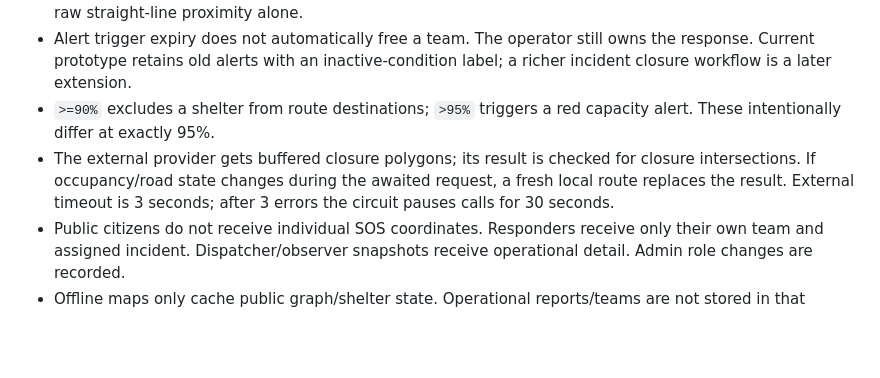
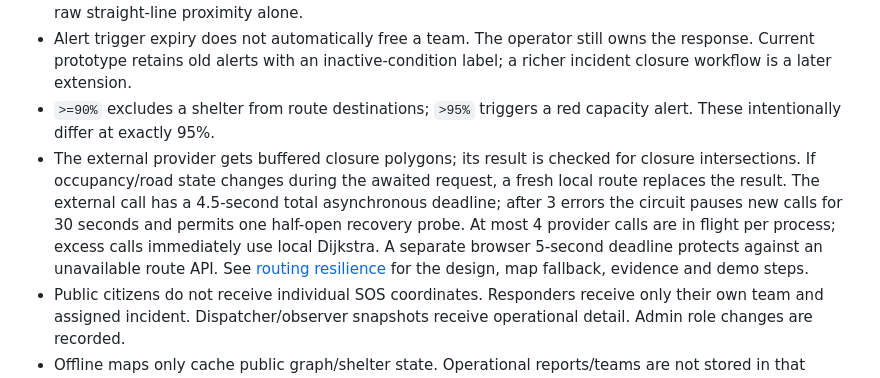
Before and after one commit to mustafaqasimov/DigiMinds, a Markdown page: docs/architecture.md, the part around the change. Drawn GitHub-style; blank space fills up the shorter version.

```diff
--- a/docs/architecture.md
+++ b/docs/architecture.md
@@ -44,7 +44,7 @@ flowchart TD
 - Zone alerts choose the incident with most recent-window reports before dispatch. An allocated assignment stays stable. Skill compatibility and shortest reachable network path determine the team, not raw straight-line proximity alone.
 - Alert trigger expiry does not automatically free a team. The operator still owns the response. Current prototype retains old alerts with an inactive-condition label; a richer incident closure workflow is a later extension.
 - `>=90%` excludes a shelter from route destinations; `>95%` triggers a red capacity alert. These intentionally differ at exactly 95%.
-- The external provider gets buffered closure polygons; its result is checked for closure intersections. If occupancy/road state changes during the awaited request, a fresh local route replaces the result. External timeout is 3 seconds; after 3 errors the circuit pauses calls for 30 seconds.
+- The external provider gets buffered closure polygons; its result is checked for closure intersections. If occupancy/road state changes during the awaited request, a fresh local route replaces the result. The external call has a 4.5-second total asynchronous deadline; after 3 errors the circuit pauses new calls for 30 seconds and permits one half-open recovery probe. At most 4 provider calls are in flight per process; excess calls immediately use local Dijkstra. A separate browser 5-second deadline protects against an unavailable route API. See [routing resilience](routing-resilience.md) for the design, map fallback, evidence and demo steps.
 - Public citizens do not receive individual SOS coordinates. Responders receive only their own team and assigned incident. Dispatcher/observer snapshots receive operational detail. Admin role changes are recorded.
 - Offline maps only cache public graph/shelter state. Operational reports/teams are not stored in that shared cache. Pending SOS retain their owner and are not submitted by a different signed-in role.
 
```
Also changed, not shown: README.md (+4 -0 lines), docs/routing-resilience.md (added, +91 -0 lines), docs/routing-fallback.jpg (added), 14 other files.
